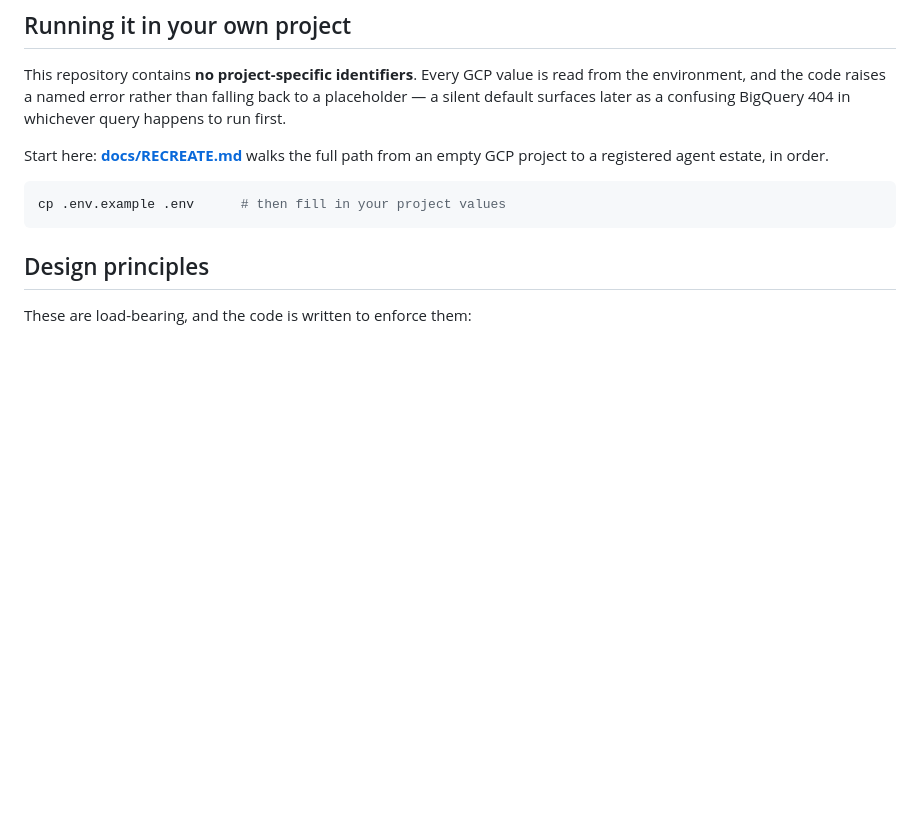
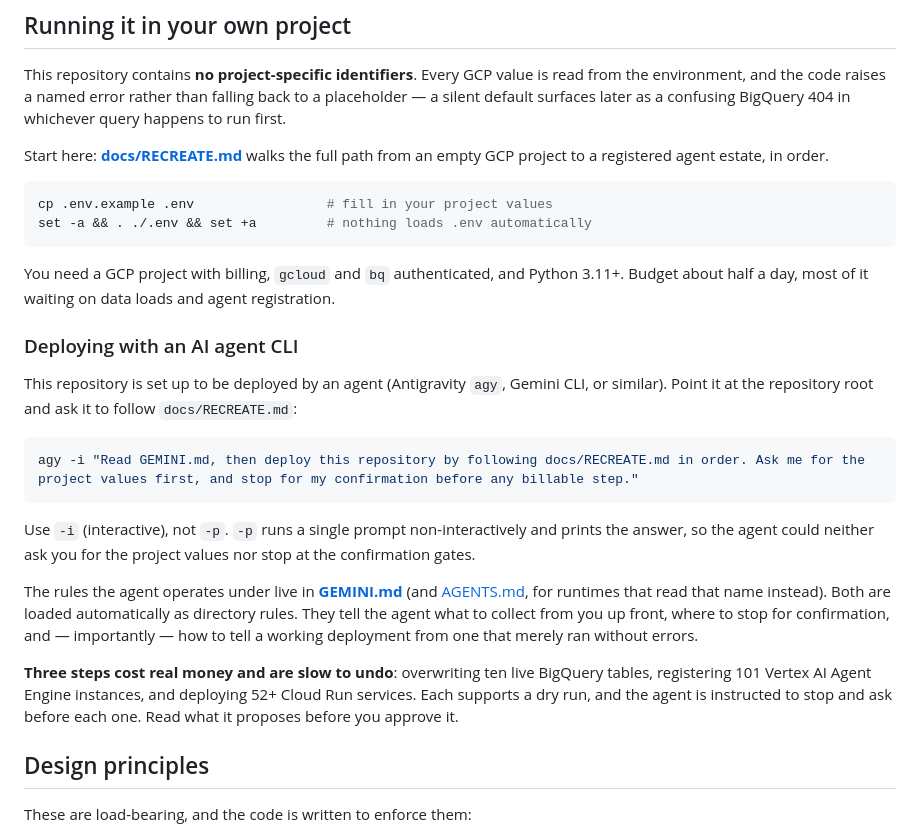
Before and after one commit to irvivek-debug/gemini-mining, a Markdown page: README.md, the part around the change. Drawn GitHub-style; blank space fills up the shorter version.

````diff
--- a/README.md
+++ b/README.md
@@ -53,8 +53,39 @@ Start here: **[docs/RECREATE.md](docs/RECREATE.md)** walks the full path from an
 empty GCP project to a registered agent estate, in order.
 
 ```bash
-cp .env.example .env      # then fill in your project values
+cp .env.example .env                 # fill in your project values
+set -a && . ./.env && set +a         # nothing loads .env automatically
 ```
+
+You need a GCP project with billing, `gcloud` and `bq` authenticated, and
+Python 3.11+. Budget about half a day, most of it waiting on data loads and
+agent registration.
+
+### Deploying with an AI agent CLI
+
+This repository is set up to be deployed by an agent (Antigravity `agy`, Gemini
+CLI, or similar). Point it at the repository root and ask it to follow
+`docs/RECREATE.md`:
+
+```bash
+agy -i "Read GEMINI.md, then deploy this repository by following docs/RECREATE.md in order. Ask me for the project values first, and stop for my confirmation before any billable step."
+```
+
+Use `-i` (interactive), not `-p`. `-p` runs a single prompt non-interactively
+and prints the answer, so the agent could neither ask you for the project
+values nor stop at the confirmation gates.
+
+The rules the agent operates under live in **[GEMINI.md](GEMINI.md)** (and
+[AGENTS.md](AGENTS.md), for runtimes that read that name instead). Both are
+loaded automatically as directory rules. They tell the agent what to collect
+from you up front, where to stop for confirmation, and — importantly — how to
+tell a working deployment from one that merely ran without errors.
+
+**Three steps cost real money and are slow to undo**: overwriting ten live
+BigQuery tables, registering 101 Vertex AI Agent Engine instances, and
+deploying 52+ Cloud Run services. Each supports a dry run, and the agent is
+instructed to stop and ask before each one. Read what it proposes before you
+approve it.
 
 ## Design principles
 
````
Also changed, not shown: AGENTS.md (added, +41 -0 lines), GEMINI.md (+97 -3 lines).
